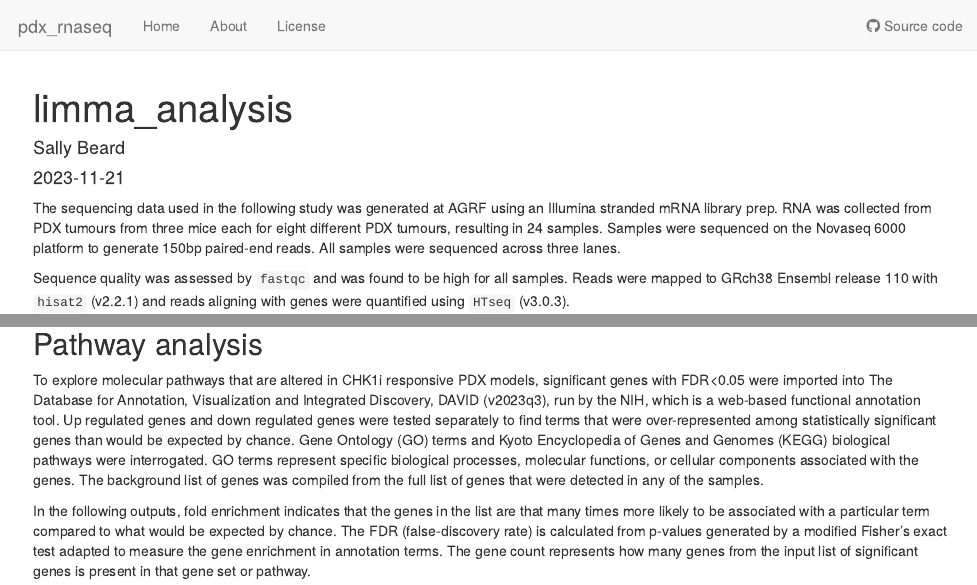
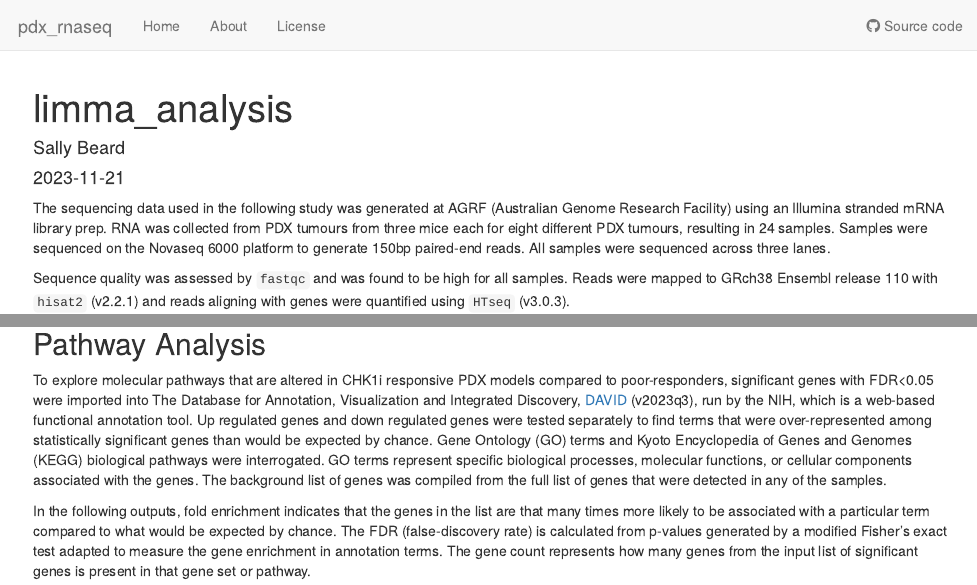
Before and after one commit to sabeard4/pdx_rnaseq, an R Markdown document (analysis/limma_analysis.Rmd): the page in a window 1100 px wide, from its top, and a second part further down, joined at a grey line. Rendered offline with R 4.5, knitr and Pandoc, with nearby package versions; drawn as R Markdown's standard HTML page in place of the format the file asks for; some code elsewhere in the file could not run offline.

Commit message:
Correct wording a spelling

````diff
--- a/analysis/limma_analysis.Rmd
+++ b/analysis/limma_analysis.Rmd
@@ -13,7 +13,7 @@ knitr::opts_chunk$set(message = FALSE)
 knitr::opts_chunk$set(warning = FALSE)
 ```
 
-The sequencing data used in the following study was generated at AGRF using an Illumina stranded mRNA library prep. RNA was collected from PDX tumours from three mice each for eight different PDX tumours, resulting in 24 samples. Samples were sequenced on the Novaseq 6000 platform to generate 150bp paired-end reads. All samples were sequenced across three lanes.
+The sequencing data used in the following study was generated at AGRF (Australian Genome Research Facility) using an Illumina stranded mRNA library prep. RNA was collected from PDX tumours from three mice each for eight different PDX tumours, resulting in 24 samples. Samples were sequenced on the Novaseq 6000 platform to generate 150bp paired-end reads. All samples were sequenced across three lanes.
 
 Sequence quality was assessed by `fastqc` and was found to be high for all samples. Reads were mapped to GRch38 Ensembl release 110 with `hisat2` (v2.2.1) and reads aligning with genes were quantified using `HTseq` (v3.0.3).
 
@@ -403,9 +403,9 @@ legend("left", legend = legend_text, fill = legend_colours, title = "Sample Grou
 ```
 
 
-## Pathway analysis
+## Pathway Analysis
 
-To explore molecular pathways that are altered in CHK1i responsive PDX models, significant genes with FDR<0.05 were imported into The Database for Annotation, Visualization and Integrated Discovery, DAVID (v2023q3), run by the NIH, which is a web-based functional annotation tool. Up regulated genes and down regulated genes were tested separately to find terms that were over-represented among statistically significant genes than would be expected by chance. Gene Ontology (GO) terms and Kyoto Encyclopedia of Genes and Genomes (KEGG) biological pathways were interrogated. GO terms represent specific biological processes, molecular functions, or cellular components associated with the genes. The background list of genes was compiled from the full list of genes that were detected in any of the samples.
+To explore molecular pathways that are altered in CHK1i responsive PDX models compared to poor-responders, significant genes with FDR<0.05 were imported into The Database for Annotation, Visualization and Integrated Discovery, [DAVID](https://david.ncifcrf.gov/) (v2023q3), run by the NIH, which is a web-based functional annotation tool. Up regulated genes and down regulated genes were tested separately to find terms that were over-represented among statistically significant genes than would be expected by chance. Gene Ontology (GO) terms and Kyoto Encyclopedia of Genes and Genomes (KEGG) biological pathways were interrogated. GO terms represent specific biological processes, molecular functions, or cellular components associated with the genes. The background list of genes was compiled from the full list of genes that were detected in any of the samples.
 
 In the following outputs, fold enrichment indicates that the genes in the list are that many times more likely to be associated with a particular term compared to what would be expected by chance. The FDR (false-discovery rate) is calculated from p-values generated by a modified Fisher's exact test adapted to measure the gene enrichment in annotation terms. The gene count represents how many genes from the input list of significant genes is present in that gene set or pathway.
 
````
Also changed, not shown: analysis/limma_analysis.Rmd (4 more changed lines).
